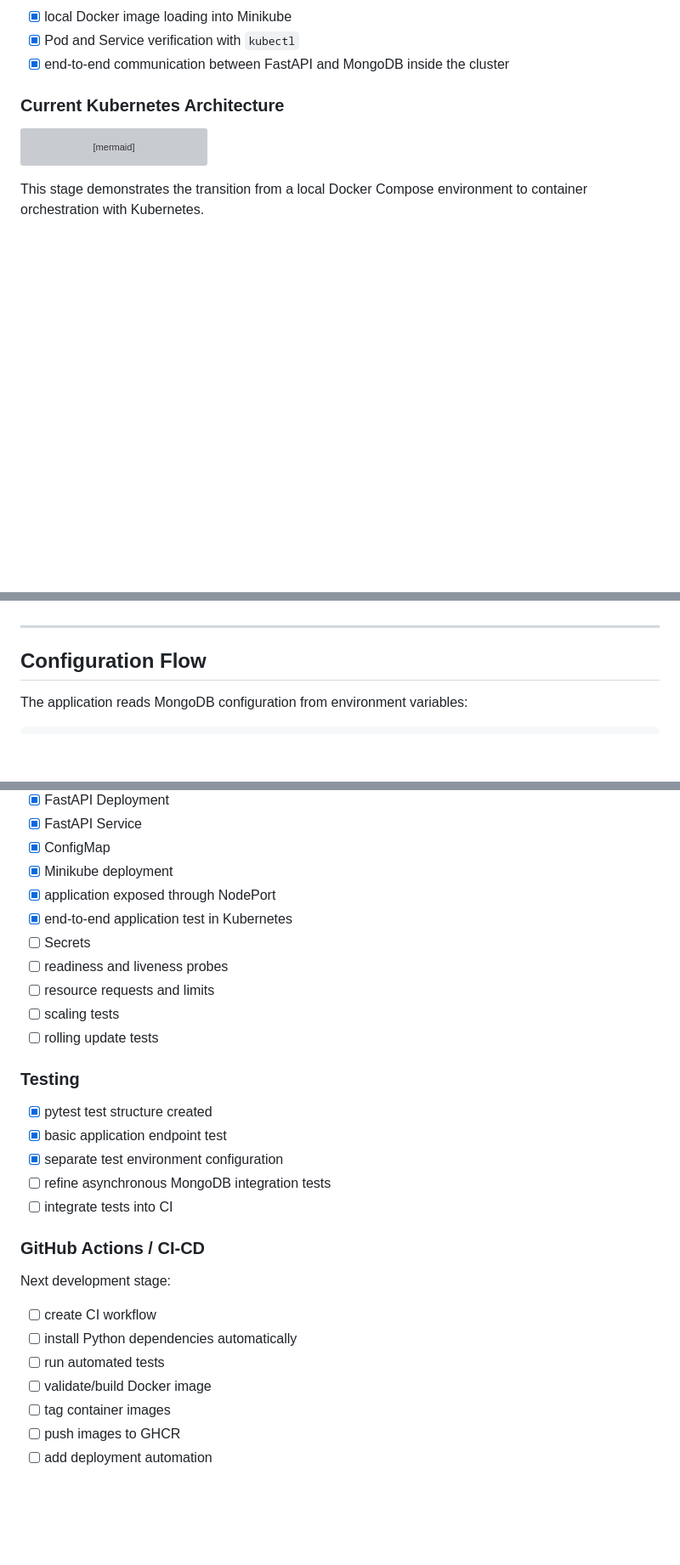
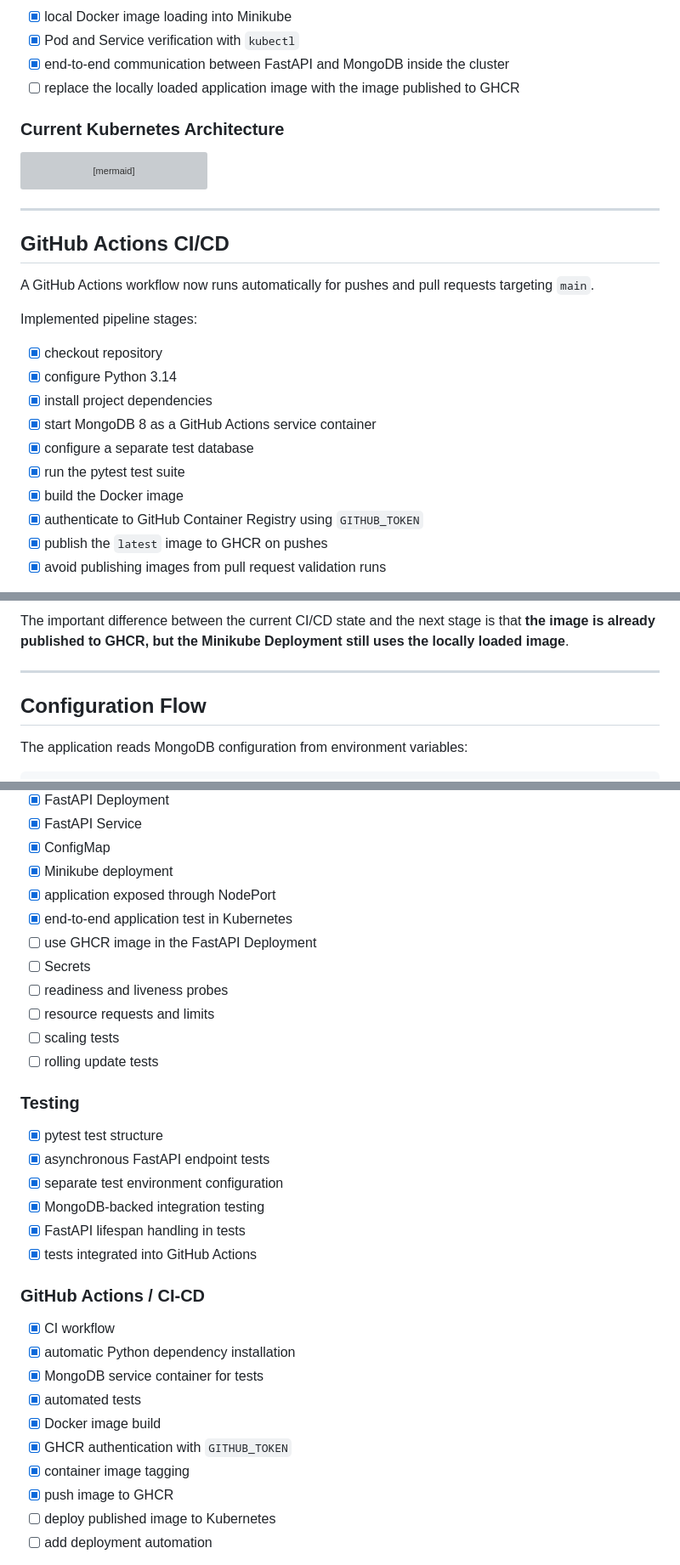
Before and after one commit to JakubSx01/Todo_DevOps_project, a Markdown page: README.md, 3 parts joined by grey strips. Shown at 85% size. Drawn GitHub-style; blank space fills up the shorter version; grey boxes are pictures that could not be loaded.

````diff
--- a/README.md
+++ b/README.md
@@ -159,6 +188,7 @@ Implemented Kubernetes resources and concepts:
 - [x] local Docker image loading into Minikube
 - [x] Pod and Service verification with `kubectl`
 - [x] end-to-end communication between FastAPI and MongoDB inside the cluster
+- [ ] replace the locally loaded application image with the image published to GHCR
 
 ### Current Kubernetes Architecture
 
@@ -179,4 +209,22 @@ flowchart TD
     PVC[(PersistentVolumeClaim)] --> DB_POD
 ```
 
-This stage demonstrates the transition from a local Docker Compose environment to container orchestration with Kubernetes.
+---
+
+## GitHub Actions CI/CD
+
+A GitHub Actions workflow now runs automatically for pushes and pull requests targeting `main`.
+
+Implemented pipeline stages:
+
+- [x] checkout repository
+- [x] configure Python 3.14
+- [x] install project dependencies
+- [x] start MongoDB 8 as a GitHub Actions service container
+- [x] configure a separate test database
+- [x] run the pytest test suite
+- [x] build the Docker image
+- [x] authenticate to GitHub Container Registry using `GITHUB_TOKEN`
+- [x] publish the `latest` image to GHCR on pushes
+- [x] avoid publishing images from pull request validation runs
+
@@ -183,3 +250,4 @@ This stage demonstrates the transition from a local Docker Compose environment t
+The important difference between the current CI/CD state and the next stage is that **the image is already published to GHCR, but the Minikube Deployment still uses the locally loaded image**.
 
 ---
 
@@ -286,6 +356,7 @@ Todo_DevOps_project/
 - [x] Minikube deployment
 - [x] application exposed through NodePort
 - [x] end-to-end application test in Kubernetes
+- [ ] use GHCR image in the FastAPI Deployment
 - [ ] Secrets
 - [ ] readiness and liveness probes
 - [ ] resource requests and limits
@@ -294,20 +365,22 @@ Todo_DevOps_project/
 
 ### Testing
 
-- [x] pytest test structure created
-- [x] basic application endpoint test
+- [x] pytest test structure
+- [x] asynchronous FastAPI endpoint tests
 - [x] separate test environment configuration
-- [ ] refine asynchronous MongoDB integration tests
-- [ ] integrate tests into CI
+- [x] MongoDB-backed integration testing
+- [x] FastAPI lifespan handling in tests
+- [x] tests integrated into GitHub Actions
 
 ### GitHub Actions / CI-CD
 
-Next development stage:
-
-- [ ] create CI workflow
-- [ ] install Python dependencies automatically
-- [ ] run automated tests
-- [ ] validate/build Docker image
-- [ ] tag container images
-- [ ] push images to GHCR
+- [x] CI workflow
+- [x] automatic Python dependency installation
+- [x] MongoDB service container for tests
+- [x] automated tests
+- [x] Docker image build
+- [x] GHCR authentication with `GITHUB_TOKEN`
+- [x] container image tagging
+- [x] push image to GHCR
+- [ ] deploy published image to Kubernetes
 - [ ] add deployment automation
````
Also changed, not shown: other parts of README.md (+102 -53 lines).
